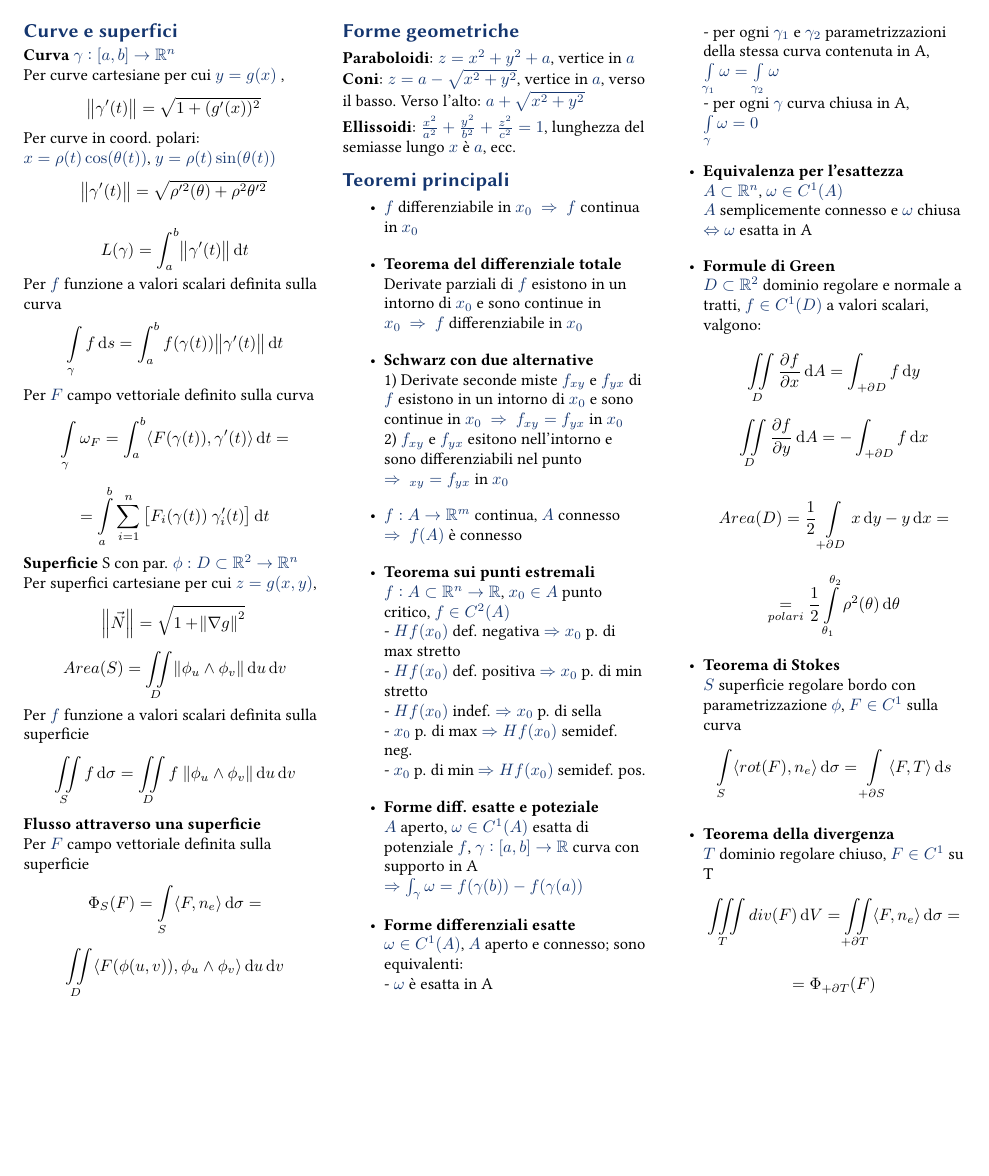
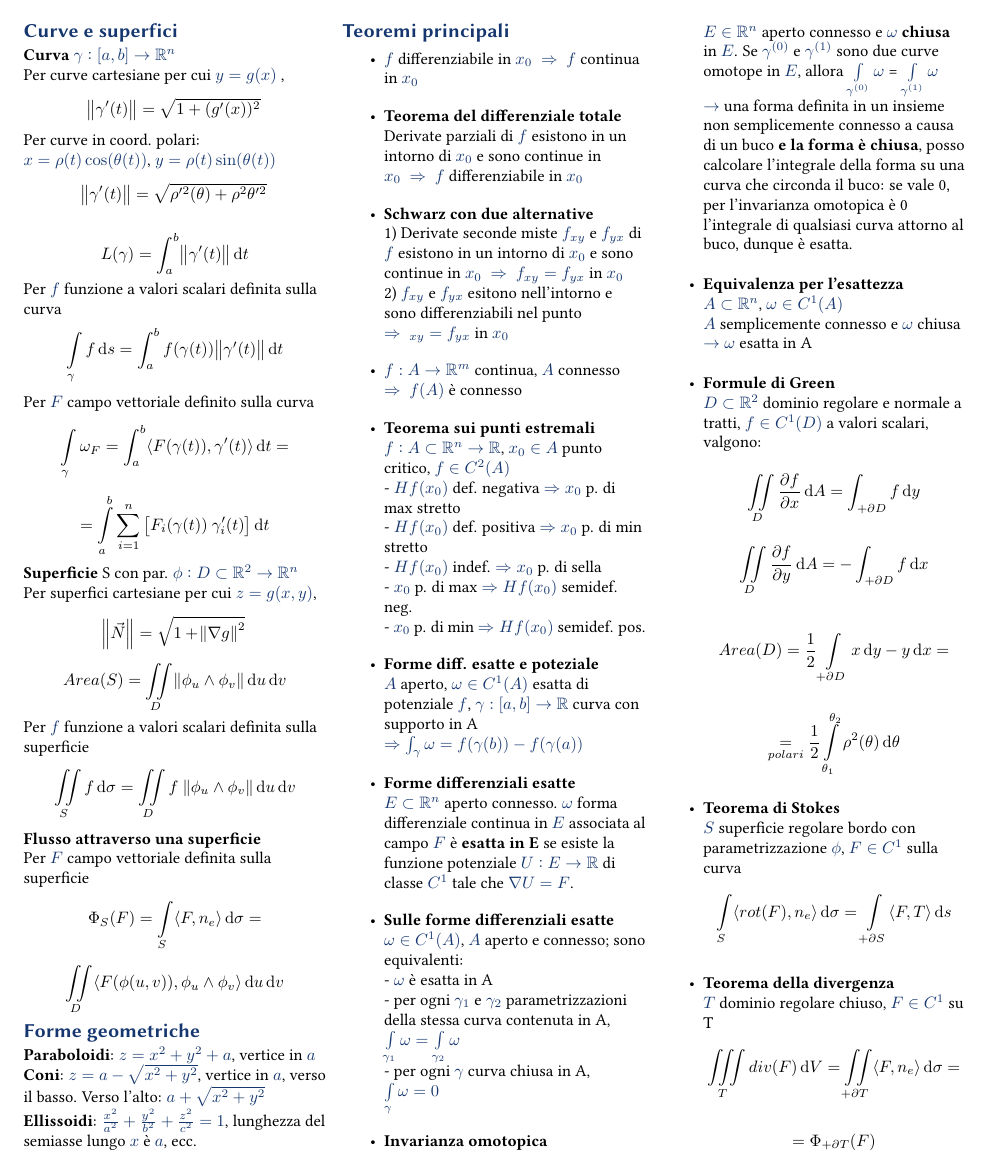
Before and after one commit to gik98/formulario-analisi2, a LaTeX document (analisi2.tex): page 2 of 2. Compiled offline with pdfLaTeX.

Commit message:
On differential forms

```diff
--- a/analisi2.tex
+++ b/analisi2.tex
@@ -196,13 +196,20 @@ $$ \iint\limits_D \langle F(\phi(u,v)), \phi_u \wedge \phi_v \rangle \dif u \dif
 			$A$ aperto, $\omega\in C^1(A)$ esatta di potenziale $f$, $\gamma :[a,b]\rightarrow \mathbb{R}$ curva con supporto in A
 			$\Rightarrow \int_\gamma \omega = f(\gamma(b)) - f(\gamma(a))$
 	\item \textbf{Forme differenziali esatte} \\
+			$E \subset \mathbb{R}^n$ aperto connesso. $\omega$ forma differenziale continua in $E$ associata al campo $F$ è \textbf{esatta in E} se esiste la funzione potenziale $U: E \to \mathbb{R}$ di classe $C^1$ tale che $\nabla U = F$.
+
+	\item \textbf{Sulle forme differenziali esatte}\\
 			$\omega \in C^1(A)$, $A$ aperto e connesso; sono equivalenti:\\
 				- $\omega$ è esatta in A\\
 				- per ogni $\gamma_1$ e $\gamma_2$ parametrizzazioni della stessa curva contenuta in A,
 					$\int\limits_{\gamma_1} \omega = \int\limits_{\gamma_2}\omega$\\
 				- per ogni $\gamma$ curva chiusa in A, $\int\limits_\gamma \omega = 0$
+	\item \textbf{Invarianza omotopica}\\
+		$E \in \mathbb{R}^n$ aperto connesso e $\omega$ \textbf{chiusa} in $E$. Se $\gamma^{(0)}$ e $\gamma^{(1)}$ sono due curve omotope in $E$, allora $\int\limits_{\gamma^{(0)}} \omega$ = $\int\limits_{\gamma^{(1)}} \omega$ \\
+		$\to$ una forma definita in un insieme non semplicemente connesso a causa di un buco \textbf{e la forma è chiusa}, posso calcolare l'integrale della forma su una curva che circonda il buco: se vale 0, per l'invarianza omotopica è 0 l'integrale di qualsiasi curva attorno al buco, dunque è esatta.
+
 	\item \textbf{Equivalenza per l'esattezza}\\
-			$A\subset \mathbb{R}^n$, $\omega \in C^1(A)$\\ $A$ semplicemente connesso e $\omega$ chiusa $\Leftrightarrow \omega$ esatta in A
+			$A\subset \mathbb{R}^n$, $\omega \in C^1(A)$\\ $A$ semplicemente connesso e $\omega$ chiusa $\to \omega$ esatta in A
 	\item \textbf{Formule di Green}\\
 			$D \subset \mathbb{R}^2$ dominio regolare e normale a tratti, $f \in C^1(D)$ a valori scalari, valgono:\\
 			 $$\iint\limits_D\dfrac{\partial f}{\partial x} \dif A = \int_{+\partial D} f \dif y$$\\
```
